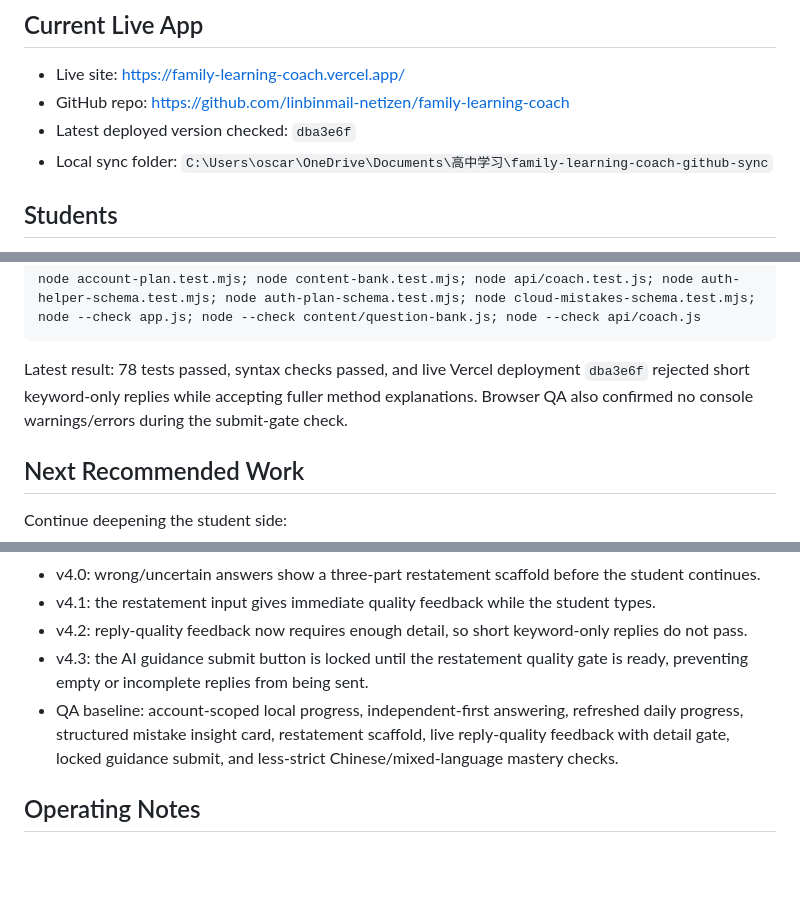
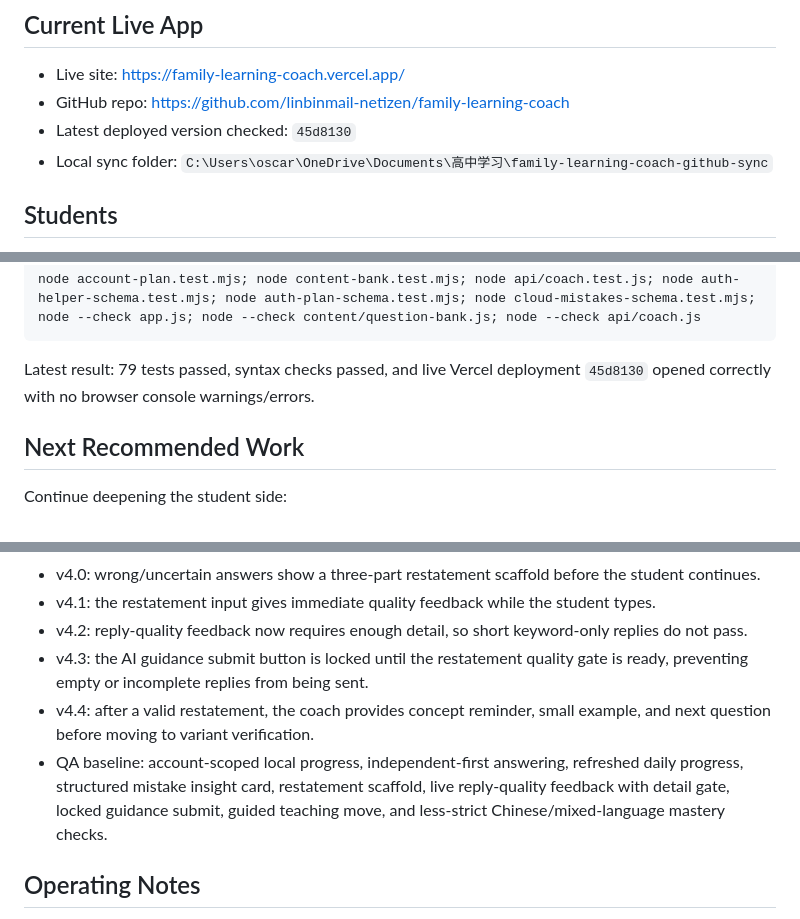
Before and after one commit to linbinmail-netizen/family-learning-coach, a Markdown page: PROJECT_CONTEXT.md, 3 parts joined by grey strips. Rendered like a GitHub page; blank space fills up the shorter version.

Commit message:
Update context for guided teaching move

````diff
--- a/PROJECT_CONTEXT.md
+++ b/PROJECT_CONTEXT.md
@@ -6,7 +6,7 @@ Last updated: 2026-05-26
 
 - Live site: https://family-learning-coach.vercel.app/
 - GitHub repo: https://github.com/linbinmail-netizen/family-learning-coach
-- Latest deployed version checked: `dba3e6f`
+- Latest deployed version checked: `45d8130`
 - Local sync folder: `C:\Users\oscar\OneDrive\Documents\高中学习\family-learning-coach-github-sync`
 
 ## Students
@@ -72,7 +73,7 @@ Latest fuller local verification command:
 node account-plan.test.mjs; node content-bank.test.mjs; node api/coach.test.js; node auth-helper-schema.test.mjs; node auth-plan-schema.test.mjs; node cloud-mistakes-schema.test.mjs; node --check app.js; node --check content/question-bank.js; node --check api/coach.js
 ```
 
-Latest result: 78 tests passed, syntax checks passed, and live Vercel deployment `dba3e6f` rejected short keyword-only replies while accepting fuller method explanations. Browser QA also confirmed no console warnings/errors during the submit-gate check.
+Latest result: 79 tests passed, syntax checks passed, and live Vercel deployment `45d8130` opened correctly with no browser console warnings/errors.
 
 ## Next Recommended Work
 
@@ -95,7 +96,8 @@ Student-side v4.1 is the current usable baseline:
 - v4.1: the restatement input gives immediate quality feedback while the student types.
 - v4.2: reply-quality feedback now requires enough detail, so short keyword-only replies do not pass.
 - v4.3: the AI guidance submit button is locked until the restatement quality gate is ready, preventing empty or incomplete replies from being sent.
-- QA baseline: account-scoped local progress, independent-first answering, refreshed daily progress, structured mistake insight card, restatement scaffold, live reply-quality feedback with detail gate, locked guidance submit, and less-strict Chinese/mixed-language mastery checks.
+- v4.4: after a valid restatement, the coach provides concept reminder, small example, and next question before moving to variant verification.
+- QA baseline: account-scoped local progress, independent-first answering, refreshed daily progress, structured mistake insight card, restatement scaffold, live reply-quality feedback with detail gate, locked guidance submit, guided teaching move, and less-strict Chinese/mixed-language mastery checks.
 
 ## Operating Notes
 
````
Also changed, not shown: other parts of PROJECT_CONTEXT.md (+1 -0 lines).
